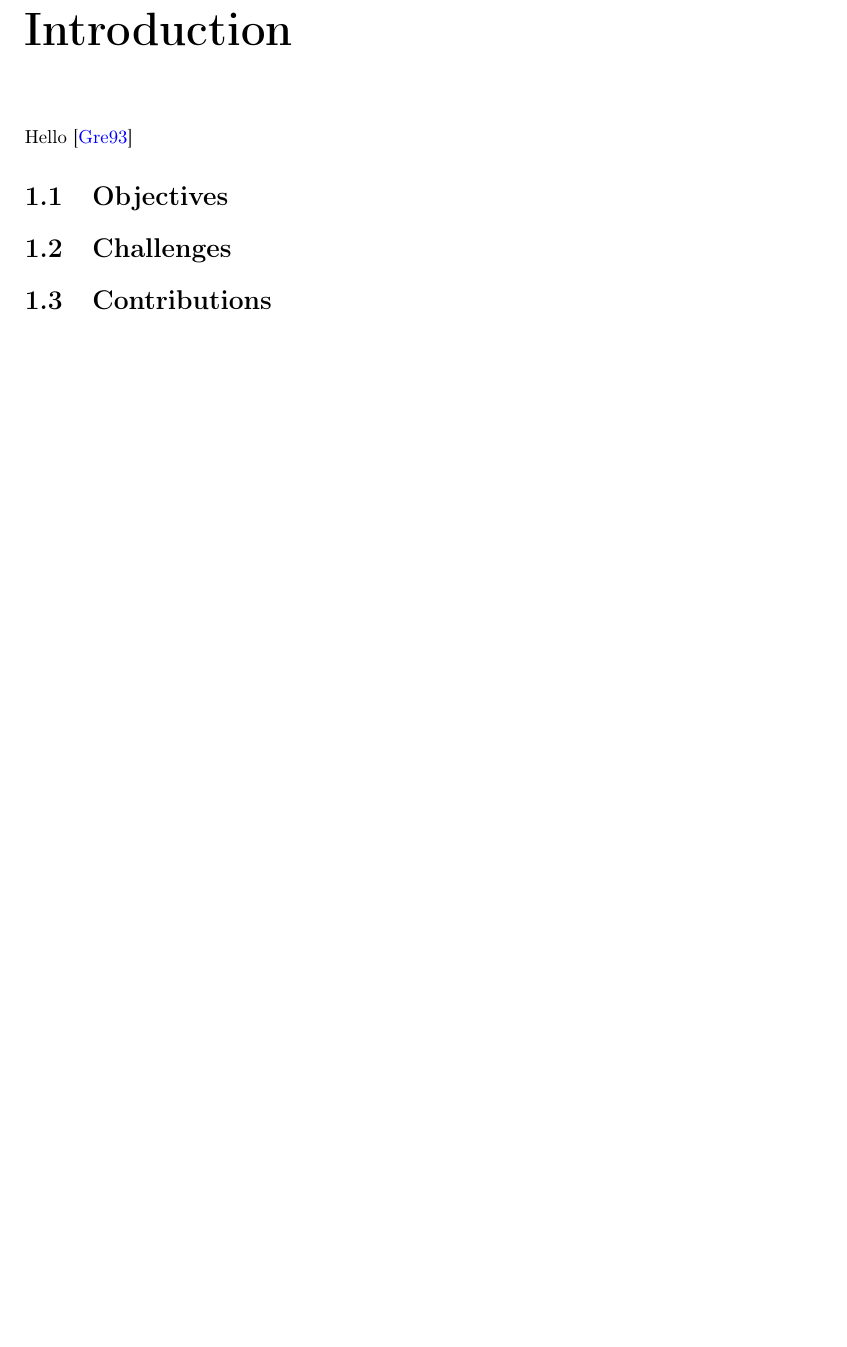
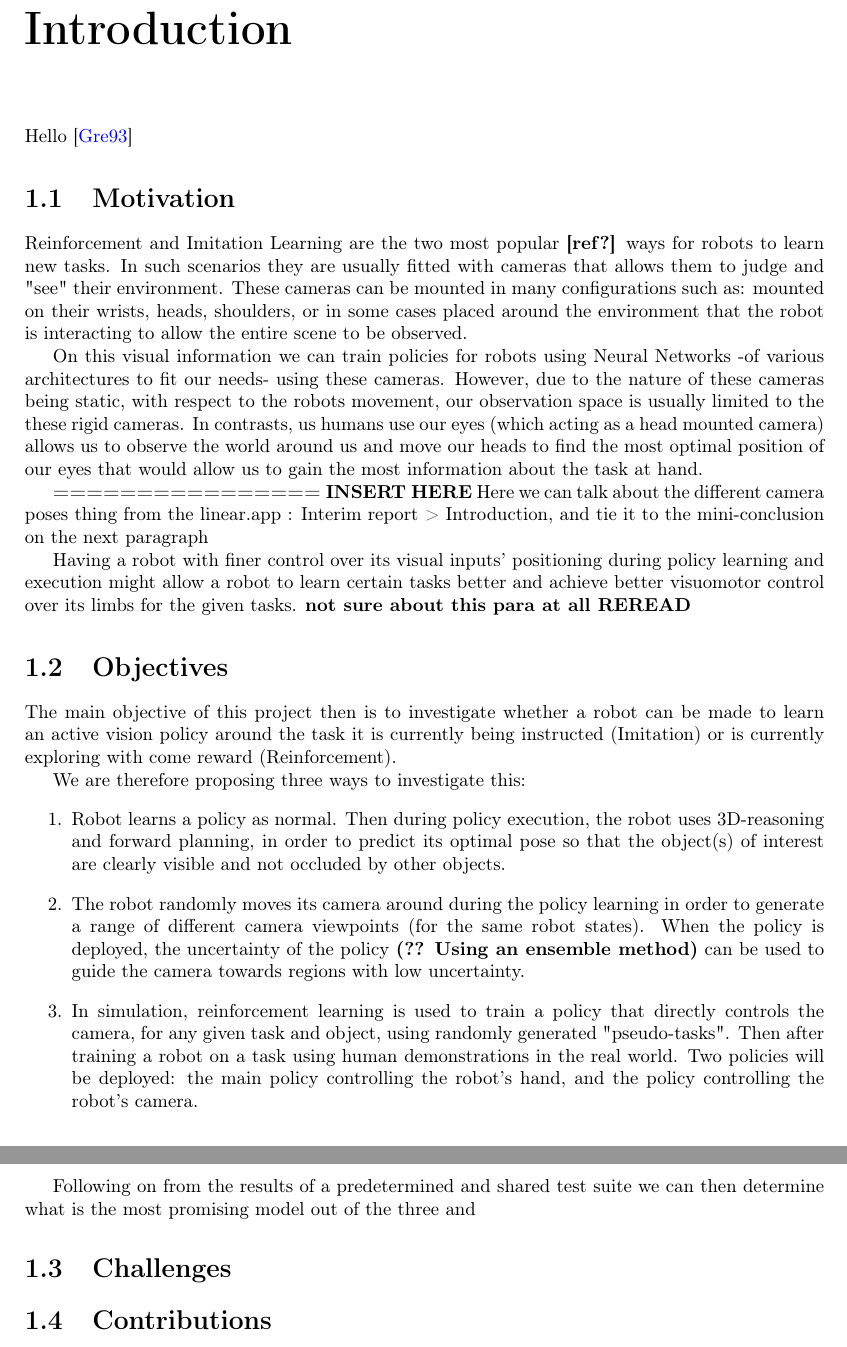
Before and after one commit to KUP9752/fyp-report, a LaTeX thesis (main.tex, which reads introduction/introduction.tex): part of page 7 of 13 before the commit and two parts of pages 7 and 8 of 14 after it, the two joined at a grey line, cut so that both start at the same text, the shorter picture padded with empty space. Compiled offline with pdfLaTeX.

Commit message:
Some work on the Intro, to be reread and fit to the case
not sure if the intro is the most important I will spend more time on the Background and get back to this

```diff
--- a/introduction/introduction.tex
+++ b/introduction/introduction.tex
@@ -1,6 +1,32 @@
 \chapter{Introduction}
 Hello \cite{greenwade93}
+\section{Motivation}
+    Reinforcement and Imitation Learning are the two most popular \textbf{[ref?]} ways for robots to learn new tasks. In such scenarios they are usually fitted with cameras that allows them to judge and "see" their environment. These cameras can be mounted in many configurations such as: mounted on their wrists, heads, shoulders, or in some cases placed around the environment that the robot is interacting to allow the entire scene to be observed.
+
+    % Maybe give some references to stuff read here about where the cameras are mounted in different projects
+
+    On this visual information we can train policies for robots using Neural Networks -of various architectures to fit our needs- using these cameras. However, due to the nature of these cameras being static, with respect to the robots movement, our observation space is usually limited to the these rigid cameras. In contrasts, us humans use our eyes (which acting as a head mounted camera) allows us to observe the world around us and move our heads to find the most optimal position of our eyes that would allow us to gain the most information about the task at hand.
+
+    %%%% =========== INSERT HERE
+    \textbf{================ INSERT HERE} Here we can talk about the different camera poses thing from the linear.app : Interim report > Introduction, and tie it to the mini-conclusion on the next paragraph
+
+    % Not sure if the following nicely connects and flows with the above paragraphs??
+    Having a robot with finer control over its visual inputs' positioning during policy learning and execution might allow a robot to learn certain tasks better and achieve better visuomotor control over its limbs for the given tasks. \textbf{not sure about this para at all REREAD}
+
+    % Mention the abundance of research in active vision and IL/RL separately but not really together??
+
 \section{Objectives}
+    % NOT sure about the hints in the pparanthesis
+    The main objective of this project then is to investigate whether a robot can be made to learn an active vision policy around the task it is currently being instructed (Imitation) or is currently exploring with come reward (Reinforcement).
 
-\section{Challenges}
+    %% //NOTE: This section might completely disappear depending on where we get to, I want to first find a way to say that moving the camera is indeed useful and helps to make the robot learn certain tasks better.
+    We are therefore proposing three ways to investigate this:
+    \begin{enumerate}
+        \item Robot learns a policy as normal. Then during policy execution, the robot uses 3D-reasoning and forward planning, in order to predict its optimal pose so that the object(s) of interest are clearly visible and not occluded by other objects.
+        \item The robot randomly moves its camera around during the policy learning in order to generate a range of different camera viewpoints (for the same robot states). When the policy is deployed, the uncertainty of the policy \textbf{(?? Using an ensemble method)} can be used to guide the camera towards regions with low uncertainty.
+        \item In simulation, reinforcement learning is used to train a policy that directly controls the camera, for any given task and object, using randomly generated "pseudo-tasks". Then after training a robot on a task using human demonstrations in the real world. Two policies will be deployed: the main policy controlling the robot's hand, and the policy controlling the robot's camera.
+    \end{enumerate}
+
+    Following on from the results of a predetermined and shared test suite we can then determine what is the most promising model out of the three and
+\section{Challenges} % NOt sure if I need challenges? will come back to this
 \section{Contributions}
```
